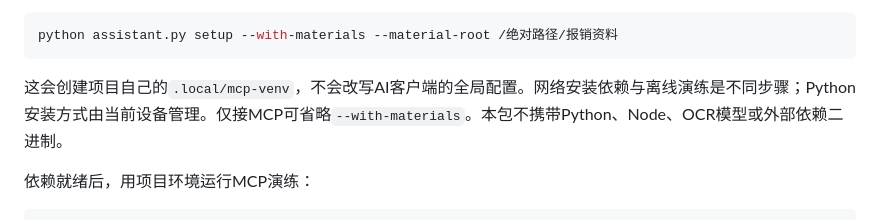
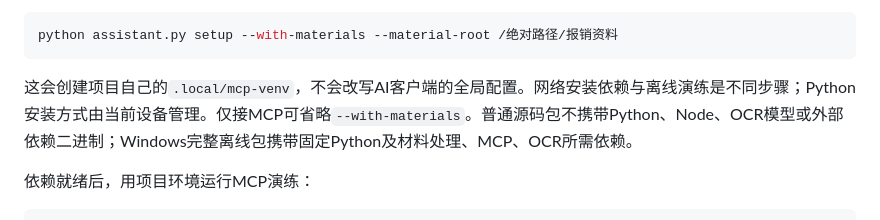
Before and after one commit to Rtiming/ustc-reimbursement, a Markdown page: docs/助手操作规程.md, the part around the change. Drawn GitHub-style.

````diff
--- a/docs/助手操作规程.md
+++ b/docs/助手操作规程.md
@@ -75,7 +75,7 @@ Windows的绝对路径可写成`D:/报销资料/演练回执.json`；Mac/Linux
 python assistant.py setup --with-materials --material-root /绝对路径/报销资料
 ```
 
-这会创建项目自己的`.local/mcp-venv`，不会改写AI客户端的全局配置。网络安装依赖与离线演练是不同步骤；Python安装方式由当前设备管理。仅接MCP可省略`--with-materials`。本包不携带Python、Node、OCR模型或外部依赖二进制。
+这会创建项目自己的`.local/mcp-venv`，不会改写AI客户端的全局配置。网络安装依赖与离线演练是不同步骤；Python安装方式由当前设备管理。仅接MCP可省略`--with-materials`。普通源码包不携带Python、Node、OCR模型或外部依赖二进制；Windows完整离线包携带固定Python及材料处理、MCP、OCR所需依赖。
 
 依赖就绪后，用项目环境运行MCP演练：
 
````
Also changed, not shown: docs/助手接口使用.md (+1 -1 lines).
